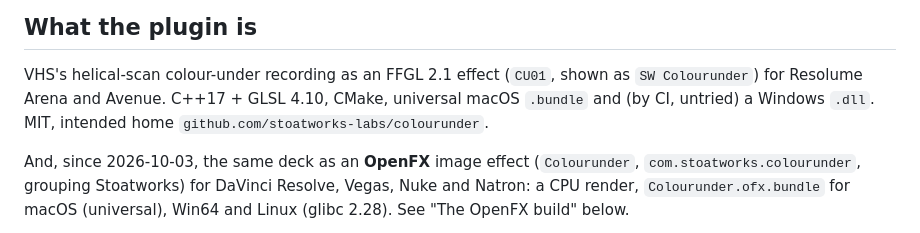
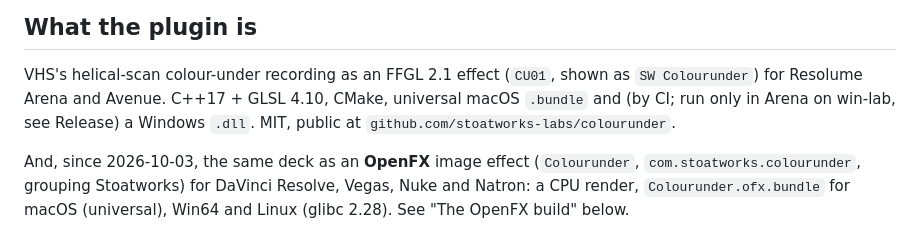
Before and after one commit to stoatworks-labs/colourunder, a Markdown page: AGENTS.md, the part around the change. Rendered like a GitHub page.

Commit message:
AGENTS.md: the Windows build has been run, and the repo is public
- "(by CI, untried) a Windows .dll": the Windows build has since run in
  Resolume Arena 7.27.1 on win-lab, the fleet Arena gate 9/9 (AGENTS.md,
  "Release (v0.1.0, 2026-09-25)"; README "In Resolume on Windows").
- "intended home github.com/stoatworks-labs/colourunder": public there
  since v0.1.0 (gh repo view: PUBLIC; release v0.1.0 2026-09-25).

Co-Authored-By: Claude Opus 5.5 <noreply@anthropic.com>

```diff
--- a/AGENTS.md
+++ b/AGENTS.md
@@ -10,8 +10,8 @@ anybody this works.
 
 VHS's helical-scan colour-under recording as an FFGL 2.1 effect (`CU01`, shown as
 `SW Colourunder`) for Resolume Arena and Avenue. C++17 + GLSL 4.10, CMake, universal
-macOS `.bundle` and (by CI, untried) a Windows `.dll`. MIT, intended home
-`github.com/stoatworks-labs/colourunder`.
+macOS `.bundle` and (by CI; run only in Arena on win-lab, see Release) a Windows `.dll`.
+MIT, public at `github.com/stoatworks-labs/colourunder`.
 
 And, since 2026-10-03, the same deck as an **OpenFX** image effect (`Colourunder`,
 `com.stoatworks.colourunder`, grouping Stoatworks) for DaVinci Resolve, Vegas, Nuke and
```
